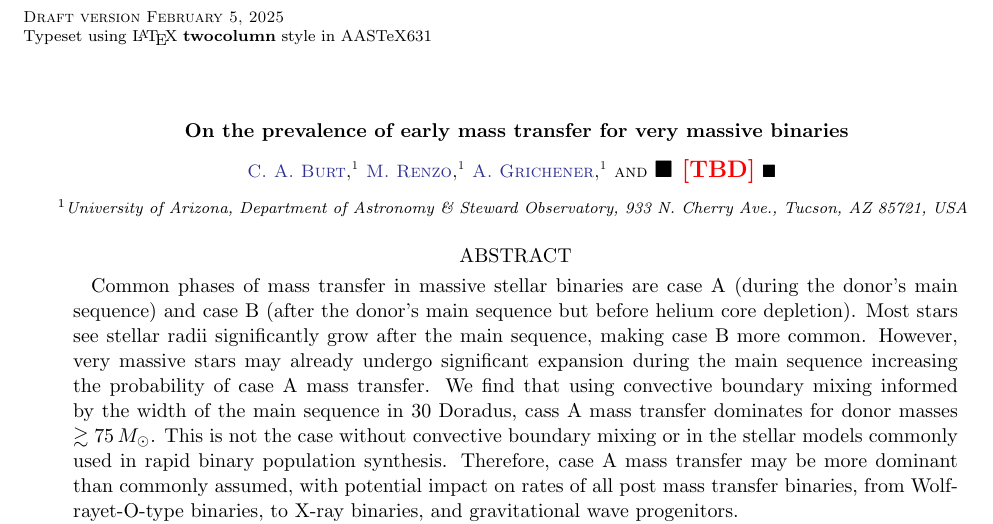
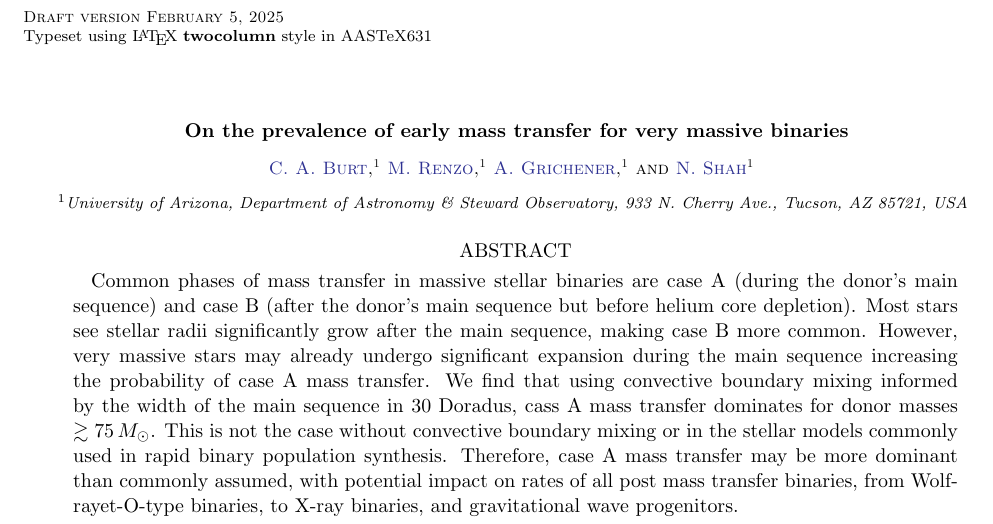
Before and after one commit to mathren/VMS_RLOF_A, a LaTeX paper (mass_transfer_proportions_2701.tex): part of page 1 of 4, cut so that both start at the same text. Compiled offline with pdfLaTeX.

Commit message:
Added Neev

```diff
--- a/mass_transfer_proportions_2701.tex
+++ b/mass_transfer_proportions_2701.tex
@@ -25,7 +25,8 @@
 \author[0000-0002-2215-1841]{A.~Grichener}
 \affiliation{University of Arizona, Department of Astronomy \& Steward Observatory, 933 N.~Cherry Ave., Tucson, AZ 85721, USA}
 
-\author{\todo{TBD}}
+\author[0000-0002-8465-8090]{N.~Shah}
+\affiliation{University of Arizona, Department of Astronomy \& Steward Observatory, 933 N.~Cherry Ave., Tucson, AZ 85721, USA}
 
 \begin{abstract}
   Common phases of mass transfer in massive stellar binaries are case A
```
Also changed, not shown: mass_transfer_proportions_2701.pdf.
